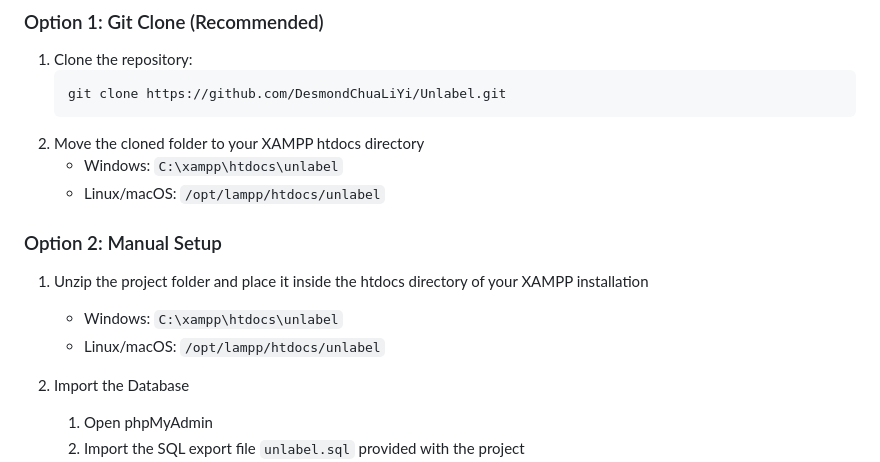
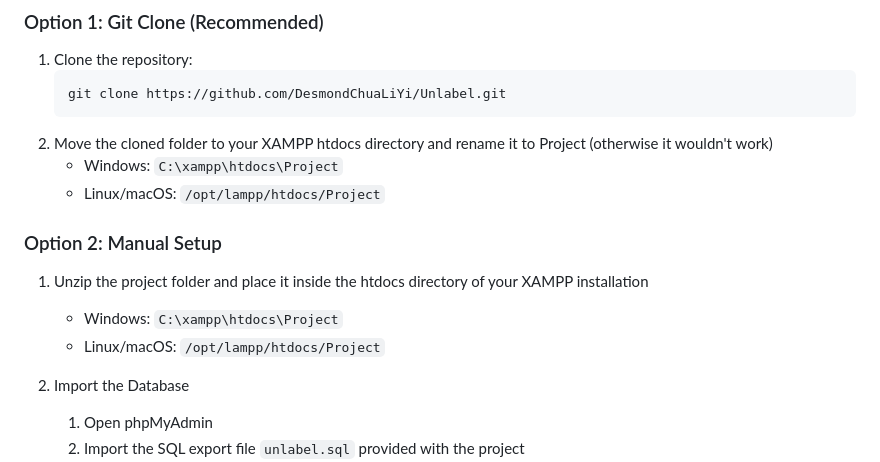
Before and after one commit to DesmondChuaLiYi/Unlabel, a Markdown page: README.md, the part around the change. GitHub-like rendering.

````diff
--- a/README.md
+++ b/README.md
@@ -9,14 +9,14 @@ Welcome to the Unlabel - Ecommerce Shop project! This is a web application built
    ```bash
    git clone https://github.com/DesmondChuaLiYi/Unlabel.git
    ```
-2. Move the cloned folder to your XAMPP htdocs directory
-   - Windows: `C:\xampp\htdocs\unlabel`
-   - Linux/macOS: `/opt/lampp/htdocs/unlabel`
+2. Move the cloned folder to your XAMPP htdocs directory and rename it to Project (otherwise it wouldn't work)
+   - Windows: `C:\xampp\htdocs\Project`
+   - Linux/macOS: `/opt/lampp/htdocs/Project`
 
 ### Option 2: Manual Setup
 1. Unzip the project folder and place it inside the htdocs directory of your XAMPP installation
-   - Windows: `C:\xampp\htdocs\unlabel`
-   - Linux/macOS: `/opt/lampp/htdocs/unlabel`
+   - Windows: `C:\xampp\htdocs\Project`
+   - Linux/macOS: `/opt/lampp/htdocs/Project`
 
 2. Import the Database
    1. Open phpMyAdmin
````
